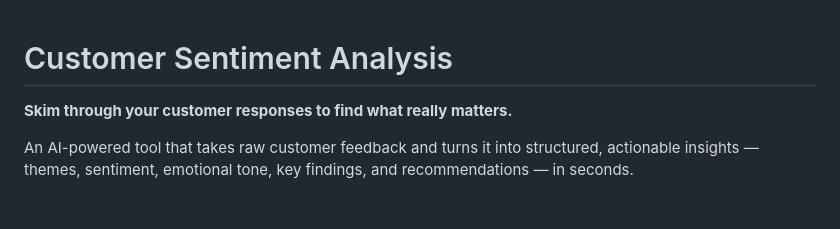
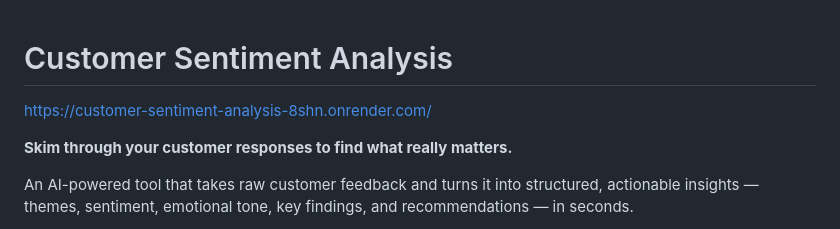
Before and after one commit to sreeramkarthik-058/voc-intelligence, a Markdown page: README.md, the part around the change. Drawn GitHub-style; blank space fills up the shorter version.

Commit message:
Add live demo link to README
Added a link to the live demo of the Customer Sentiment Analysis tool.

```diff
--- a/README.md
+++ b/README.md
@@ -1,4 +1,6 @@
 # Customer Sentiment Analysis
+
+https://customer-sentiment-analysis-8shn.onrender.com/
 
 **Skim through your customer responses to find what really matters.**
 
```
